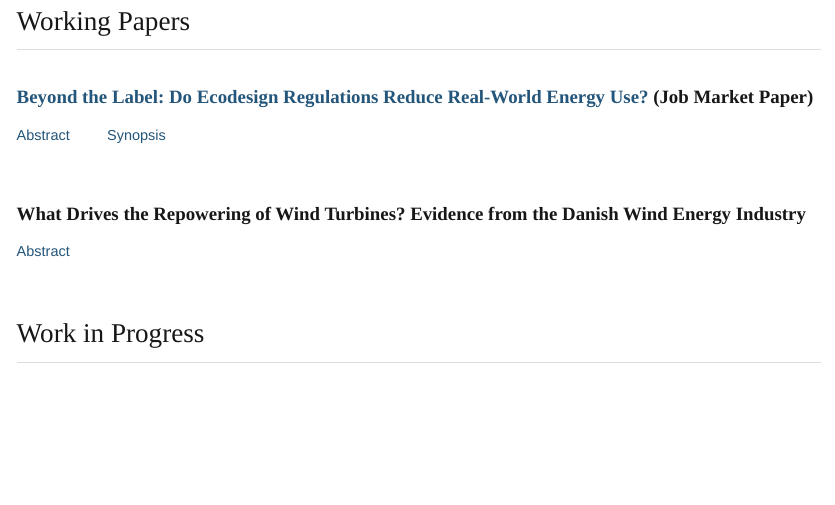
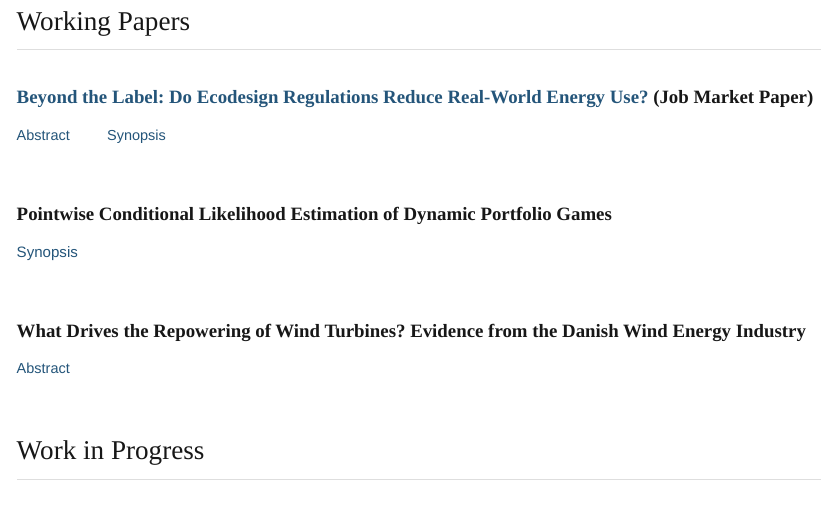
Before and after one commit to kgao33/kgao33.github.io, a Quarto document (index.qmd): the page in a window 1100 px wide, from 410 px down. Rendered offline with R 4.5, knitr and Pandoc in place of Quarto, with nearby package versions.

Commit message:
Add dynamic portfolio games working paper and synopsis

```diff
--- a/index.qmd
+++ b/index.qmd
@@ -44,6 +44,12 @@ This paper studies how ecodesign regulation shapes product design and consumer w
 </details>
 </div>
 
+:::
+
+::: {.paper}
+### Pointwise Conditional Likelihood Estimation of Dynamic Portfolio Games
+
+[Synopsis](files/dynamic_portfolio_games_synopsis.pdf)
 :::
 
 ::: {.paper}
```
Also changed, not shown: files/dynamic_portfolio_games_synopsis.pdf (added), 3 other files.
